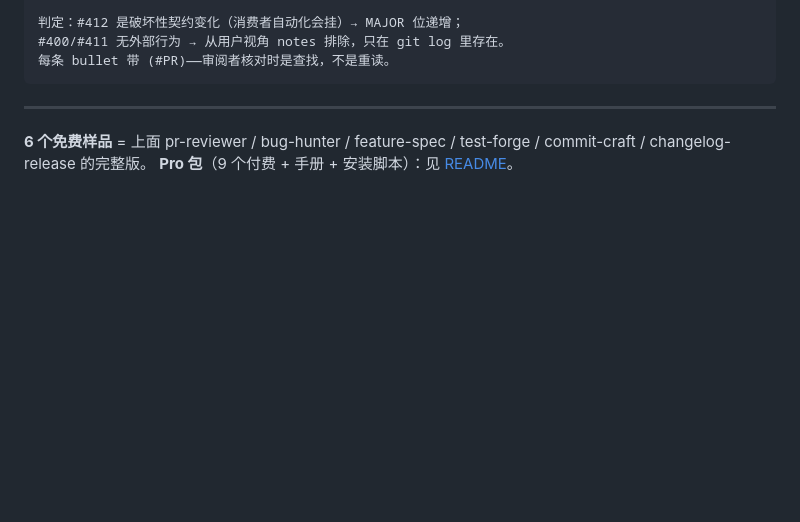
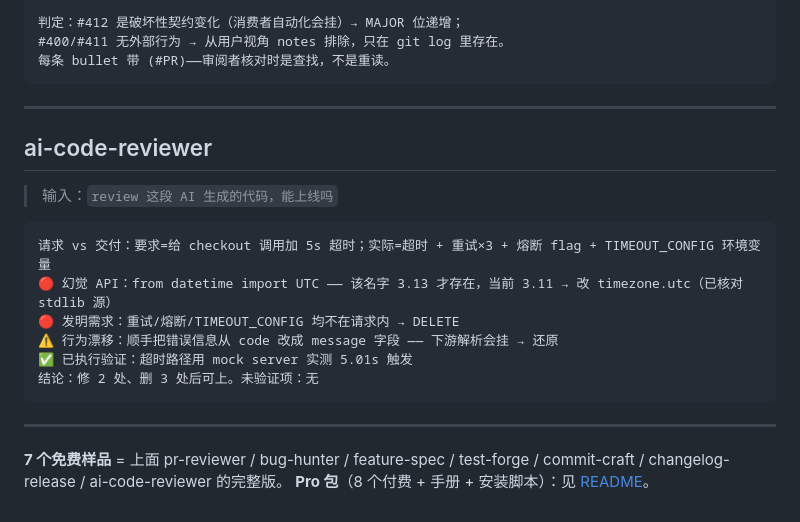
Before and after one commit to Hahaknight/claude-skills-pro, a Markdown page: EXAMPLES.md, the part around the change. Drawn GitHub-style; blank space fills up the shorter version.

Commit message:
docs: EXAMPLES 7-free + ai-code-reviewer example

````diff
--- a/EXAMPLES.md
+++ b/EXAMPLES.md
@@ -122,5 +122,20 @@ Verdict: REQUEST CHANGES
 
 ---
 
-**6 个免费样品** = 上面 pr-reviewer / bug-hunter / feature-spec / test-forge / commit-craft / changelog-release 的完整版。
-**Pro 包**（9 个付费 + 手册 + 安装脚本）：见 [README](README.md)。
+## ai-code-reviewer
+
+> 输入：`review 这段 AI 生成的代码，能上线吗`
+
+```
+请求 vs 交付：要求=给 checkout 调用加 5s 超时；实际=超时 + 重试×3 + 熔断 flag + TIMEOUT_CONFIG 环境变量
+🔴 幻觉 API：from datetime import UTC —— 该名字 3.13 才存在，当前 3.11 → 改 timezone.utc（已核对 stdlib 源）
+🔴 发明需求：重试/熔断/TIMEOUT_CONFIG 均不在请求内 → DELETE
+⚠️ 行为漂移：顺手把错误信息从 code 改成 message 字段 —— 下游解析会挂 → 还原
+✅ 已执行验证：超时路径用 mock server 实测 5.01s 触发
+结论：修 2 处、删 3 处后可上。未验证项：无
+```
+
+---
+
+**7 个免费样品** = 上面 pr-reviewer / bug-hunter / feature-spec / test-forge / commit-craft / changelog-release / ai-code-reviewer 的完整版。
+**Pro 包**（8 个付费 + 手册 + 安装脚本）：见 [README](README.md)。
````
